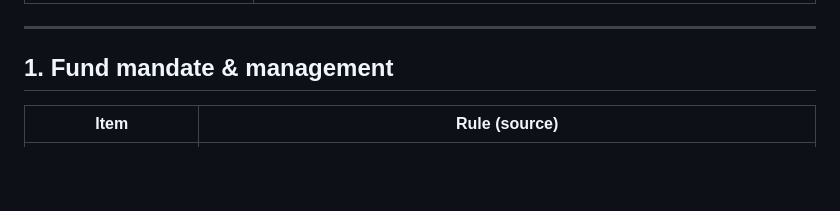
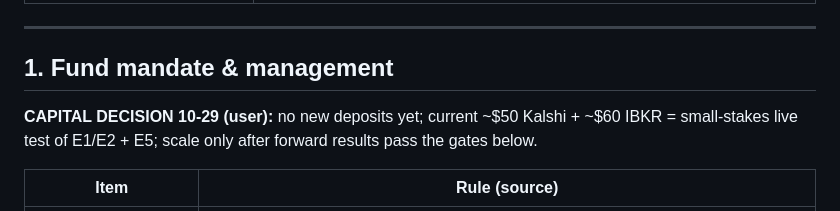
Before and after one commit to ttt5600/NeruoBatLab, a Markdown page: sports/notes/FUND_BOOK.md, the part around the change. Drawn GitHub-style; blank space fills up the shorter version.

```diff
--- a/sports/notes/FUND_BOOK.md
+++ b/sports/notes/FUND_BOOK.md
@@ -35,6 +35,9 @@ Update this file (and EDGES_AND_AGENTS.md, which keeps the long-form detail) whe
 
 ---------------------------------------------------------------------------------------------------------------------
 ## 1. Fund mandate & management
+
+**CAPITAL DECISION 10-29 (user):** no new deposits yet; current ~$50 Kalshi + ~$60 IBKR = small-stakes live test of E1/E2 + E5; scale only after forward results pass the gates below.
+
 
 | Item | Rule (source) |
 |---|---|
```
Also changed, not shown: sports/STATE.md (+4 -0 lines).
